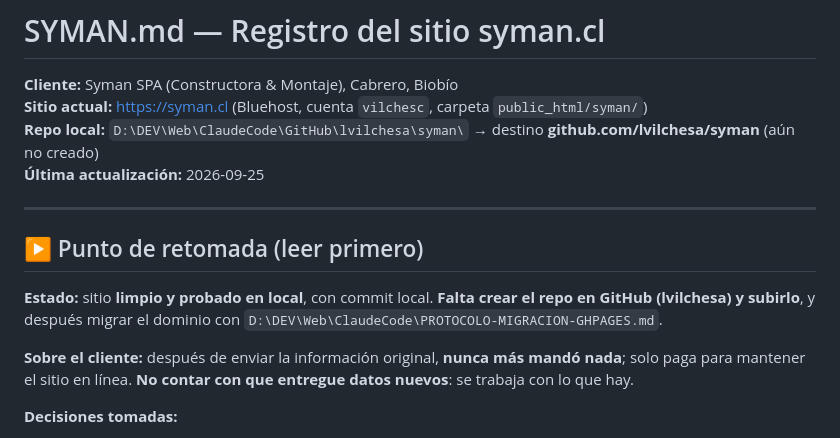
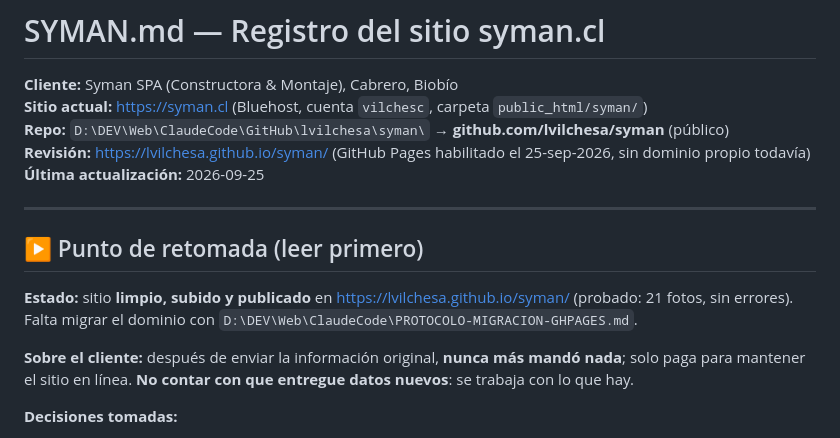
Before and after one commit to lvilchesa/syman, a Markdown page: SYMAN.md, the part around the change. Drawn GitHub-style.

Commit message:
SYMAN.md: publicado en GitHub Pages
Co-Authored-By: Claude Opus 5.5 <noreply@anthropic.com>

```diff
--- a/SYMAN.md
+++ b/SYMAN.md
@@ -1,14 +1,15 @@
 # SYMAN.md — Registro del sitio syman.cl
 **Cliente:** Syman SPA (Constructora & Montaje), Cabrero, Biobío
 **Sitio actual:** https://syman.cl (Bluehost, cuenta `vilchesc`, carpeta `public_html/syman/`)
-**Repo local:** `D:\DEV\Web\ClaudeCode\GitHub\lvilchesa\syman\` → destino **github.com/lvilchesa/syman** (aún no creado)
+**Repo:** `D:\DEV\Web\ClaudeCode\GitHub\lvilchesa\syman\` → **github.com/lvilchesa/syman** (público)
+**Revisión:** https://lvilchesa.github.io/syman/ (GitHub Pages habilitado el 25-sep-2026, sin dominio propio todavía)
 **Última actualización:** 2026-09-25
 
 ---
 
 ## ▶ Punto de retomada (leer primero)
 
-**Estado:** sitio **limpio y probado en local**, con commit local. **Falta crear el repo en GitHub (lvilchesa) y subirlo**, y después migrar el dominio con `D:\DEV\Web\ClaudeCode\PROTOCOLO-MIGRACION-GHPAGES.md`.
+**Estado:** sitio **limpio, subido y publicado** en https://lvilchesa.github.io/syman/ (probado: 21 fotos, sin errores). Falta migrar el dominio con `D:\DEV\Web\ClaudeCode\PROTOCOLO-MIGRACION-GHPAGES.md`.
 
 **Sobre el cliente:** después de enviar la información original, **nunca más mandó nada**; solo paga para mantener el sitio en línea. **No contar con que entregue datos nuevos**: se trabaja con lo que hay.
 
```
